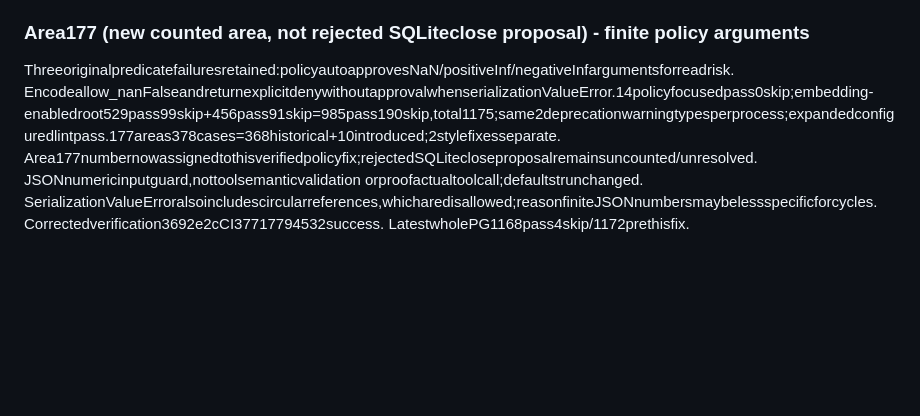
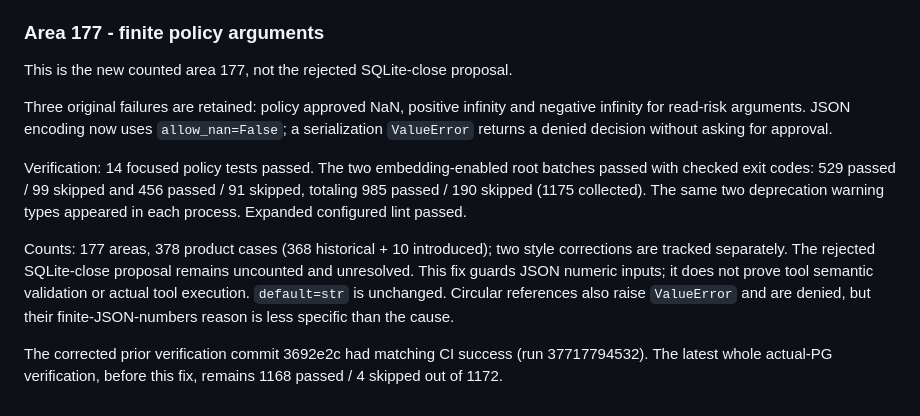
Before and after one commit to uditakankananonononono/meemee, a Markdown page: docs/audit/2026-10-07-buildout.md, the part around the change. Drawn GitHub-style; blank space fills up the shorter version.

Commit message:
Clarify finite policy evidence and counted scope

```diff
--- a/docs/audit/2026-10-07-buildout.md
+++ b/docs/audit/2026-10-07-buildout.md
@@ -1064,6 +1064,14 @@ Corrective verification after SQLiteclose reversion: actualPG/dual worker+webhoo
 
 All317top-leveltestfiles exactlyonce infourdisjointbatches,checkedexitcodes:380pass1skip(78.37s),244pass0skip(42.83s),293pass3skip(90.64s),251pass0skip(60.38s)=1168pass4skip,total1172. Skips3modelintegrations(localtinyLlama/SmolLM2weights/liveHFrouteroptin)+explicitSQLiteactualclosependingreusableAPIownershipdesign. Same2deprecationwarningtypesrepeatperprocess;expandedlintpass. ActualPGUTF8+trainedpinnedMiniLM,notonesession/globalorder/multimachine/externalreasoning/deliveryproof. Counts176areas375cases=365historical+10introduced;2stylefixesseparate, rejectedcloseproposal/regressionretainedseparately. f035c20CI37717037233failureconfirmed;corrective8d9d0f8CI37717258782matchingheadcompleted success. Prematurepushwasexecutionerror;latestcorrectivecodeispassing,SQLiteactualclosegapnotclaimedfixed.
 
-### Area177 (new counted area, not rejected SQLiteclose proposal) - finite policy arguments
+### Area 177 - finite policy arguments
 
-Threeoriginalpredicatefailuresretained:policyautoapprovesNaN/positiveInf/negativeInfargumentsforreadrisk. Encodeallow_nanFalseandreturnexplicitdenywithoutapprovalwhenserializationValueError.14policyfocusedpass0skip;embedding-enabledroot529pass99skip+456pass91skip=985pass190skip,total1175;same2deprecationwarningtypesperprocess;expandedconfiguredlintpass.177areas378cases=368historical+10introduced;2stylefixesseparate. Area177numbernowassignedtothisverifiedpolicyfix;rejectedSQLitecloseproposalremainsuncounted/unresolved. JSONnumericinputguard,nottoolsemanticvalidation orproofactualtoolcall;defaultstrunchanged. SerializationValueErroralsoincludescircularreferences,whicharedisallowed;reasonfiniteJSONnumbersmaybelessspecificforcycles. Correctedverification3692e2cCI37717794532success. LatestwholePG1168pass4skip/1172prethisfix.
+This is the new counted area 177, not the rejected SQLite-close proposal.
+
+Three original failures are retained: policy approved NaN, positive infinity and negative infinity for read-risk arguments. JSON encoding now uses `allow_nan=False`; a serialization `ValueError` returns a denied decision without asking for approval.
+
+Verification: 14 focused policy tests passed. The two embedding-enabled root batches passed with checked exit codes: 529 passed / 99 skipped and 456 passed / 91 skipped, totaling 985 passed / 190 skipped (1175 collected). The same two deprecation warning types appeared in each process. Expanded configured lint passed.
+
+Counts: 177 areas, 378 product cases (368 historical + 10 introduced); two style corrections are tracked separately. The rejected SQLite-close proposal remains uncounted and unresolved. This fix guards JSON numeric inputs; it does not prove tool semantic validation or actual tool execution. `default=str` is unchanged. Circular references also raise `ValueError` and are denied, but their finite-JSON-numbers reason is less specific than the cause.
+
+The corrected prior verification commit 3692e2c had matching CI success (run 37717794532). The latest whole actual-PG verification, before this fix, remains 1168 passed / 4 skipped out of 1172.
```
